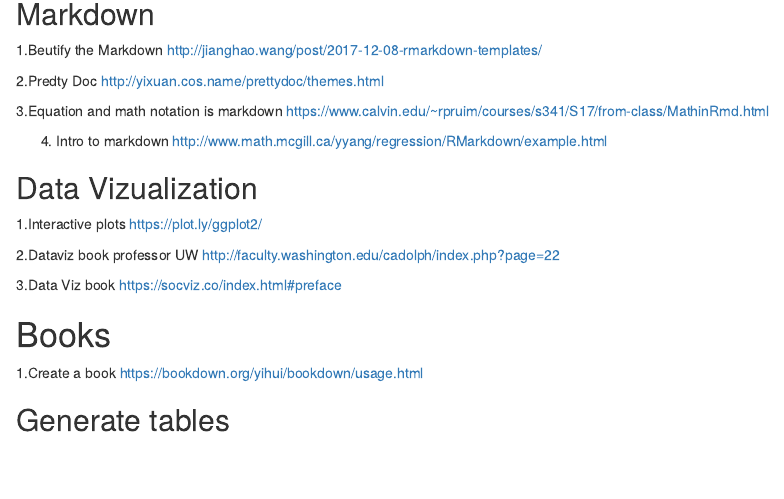
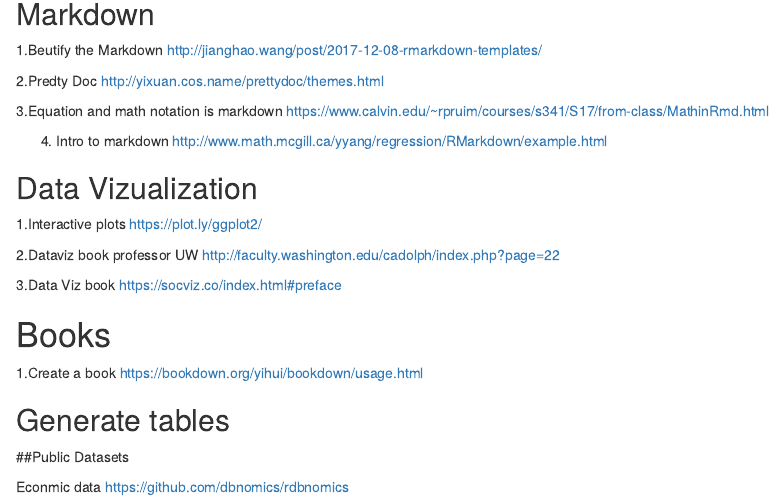
Before and after one commit to aperaltasantos/Useful_programing_R, an R Markdown document (Useful Websites.Rmd): the page in a window 1100 px wide, from 140 px down. Rendered offline with R 4.5, knitr and Pandoc, with nearby package versions; drawn as R Markdown's standard HTML page in place of the format the file asks for.

Commit message:
database econ

```diff
--- a/Useful Websites.Rmd
+++ b/Useful Websites.Rmd
@@ -54,3 +54,8 @@ https://bookdown.org/yihui/bookdown/usage.html
 
 ---
 ## Generate tables
+
+##Public Datasets
+
+Econmic data
+https://github.com/dbnomics/rdbnomics
```
